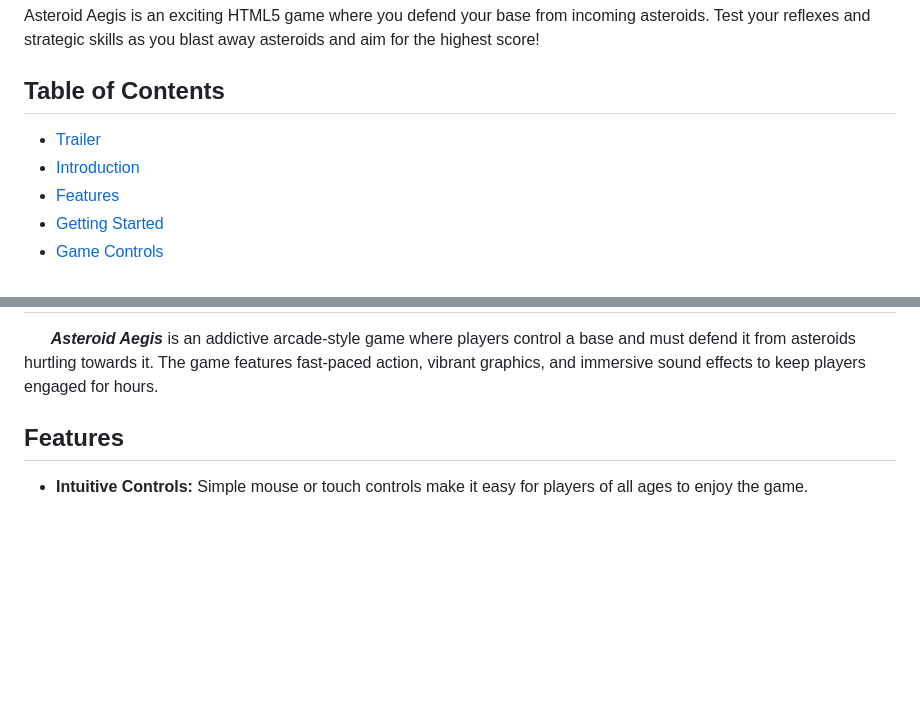
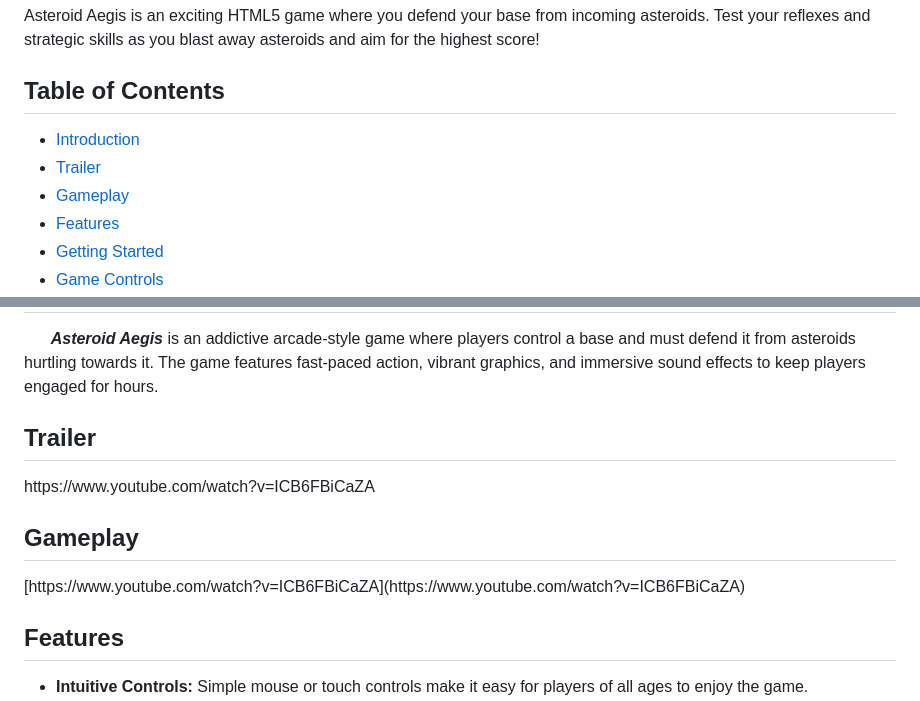
Before and after one commit to MA-Abahmane/Asteroid-Aegis, a Markdown page: README.md, 2 parts joined by grey strips. GitHub-like rendering; blank space fills up the shorter version.

Commit message:
Update README.md: Trailer & Gameplay added ▶

```diff
--- a/README.md
+++ b/README.md
@@ -4,8 +4,9 @@ Asteroid Aegis is an exciting HTML5 game where you defend your base from incomin
 
 
 ## Table of Contents
+- [Introduction](#introduction)
 - [Trailer](#trailer)
-- [Introduction](#introduction)
+- [Gameplay](#gameplay)
 - [Features](#features)
 - [Getting Started](#getting-started)
 - [Game Controls](#game-controls)
@@ -22,6 +17,12 @@ Asteroid Aegis is an exciting HTML5 game where you defend your base from incomin
 <h2 id='introduction'>Introduction</h2>
 
 &nbsp; &nbsp; &nbsp; ***Asteroid Aegis*** is an addictive arcade-style game where players control a base and must defend it from asteroids hurtling towards it. The game features fast-paced action, vibrant graphics, and immersive sound effects to keep players engaged for hours.
+
+<h2 id='trailer'>Trailer</h2>
+https://www.youtube.com/watch?v=ICB6FBiCaZA
+
+<h2 id='gameplay'>Gameplay</h2>
+[https://www.youtube.com/watch?v=ICB6FBiCaZA](https://www.youtube.com/watch?v=ICB6FBiCaZA)
 
 <h2 id='features'>Features</h2>
 
```
Also changed, not shown: other parts of README.md (+0 -6 lines).
